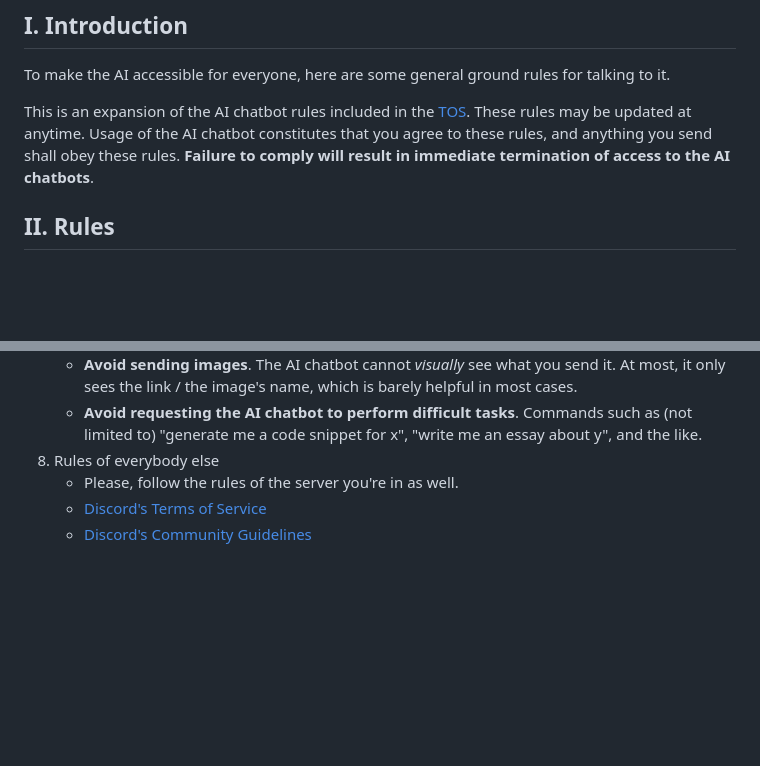
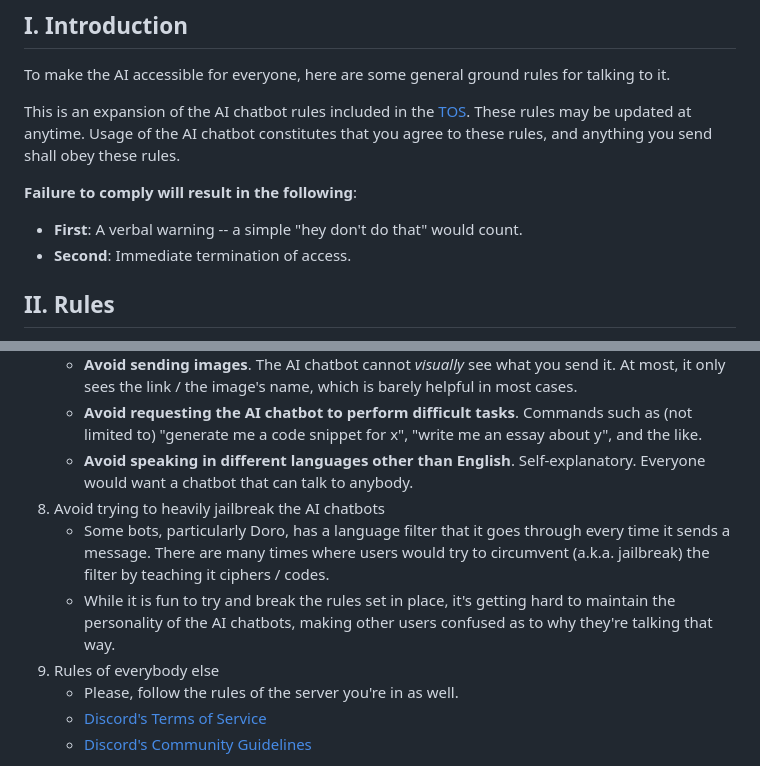
Before and after one commit to skuqre/rb-anise, a Markdown page: src/pages/ai-rules.md, 2 parts joined by grey strips. GitHub-like rendering; blank space fills up the shorter version.

Commit message:
clarification

```diff
--- a/src/pages/ai-rules.md
+++ b/src/pages/ai-rules.md
@@ -13,7 +13,12 @@ title: Rebuild Anisé - AI Chatbot Rules
 
 To make the AI accessible for everyone, here are some general ground rules for talking to it.
 
-This is an expansion of the AI chatbot rules included in the [TOS](https://skuqre.github.io/rb-anise/tos/). These rules may be updated at anytime. Usage of the AI chatbot constitutes that you agree to these rules, and anything you send shall obey these rules. **Failure to comply will result in immediate termination of access to the AI chatbots**.
+This is an expansion of the AI chatbot rules included in the [TOS](https://skuqre.github.io/rb-anise/tos/). These rules may be updated at anytime.
+Usage of the AI chatbot constitutes that you agree to these rules, and anything you send shall obey these rules.
+
+**Failure to comply will result in the following**:
+- **First**: A verbal warning -- a simple "hey don't do that" would count.
+- **Second**: Immediate termination of access.
 
 ## II. Rules
 
@@ -43,7 +47,11 @@ This is an expansion of the AI chatbot rules included in the [TOS](https://skuqr
     **These are not grounds for immediate termination of access, but just some guidelines**. Do note that repeated offenses can result in termination.
     - **Avoid sending images**. The AI chatbot cannot *visually* see what you send it. At most, it only sees the link / the image's name, which is barely helpful in most cases.
     - **Avoid requesting the AI chatbot to perform difficult tasks**. Commands such as (not limited to) "generate me a code snippet for x", "write me an essay about y", and the like.
-8. Rules of everybody else
+    - **Avoid speaking in different languages other than English**. Self-explanatory. Everyone would want a chatbot that can talk to anybody.
+8. Avoid trying to heavily jailbreak the AI chatbots
+    - Some bots, particularly Doro, has a language filter that it goes through every time it sends a message. There are many times where users would try to circumvent (a.k.a. jailbreak) the filter by teaching it ciphers / codes.
+    - While it is fun to try and break the rules set in place, it's getting hard to maintain the personality of the AI chatbots, making other users confused as to why they're talking that way.
+9. Rules of everybody else
     - Please, follow the rules of the server you're in as well.
     - [Discord's Terms of Service](https://discord.com/terms/)
     - [Discord's Community Guidelines](https://discord.com/guidelines/)
```
Also changed, not shown: other parts of src/pages/ai-rules.md (+4 -5 lines).
